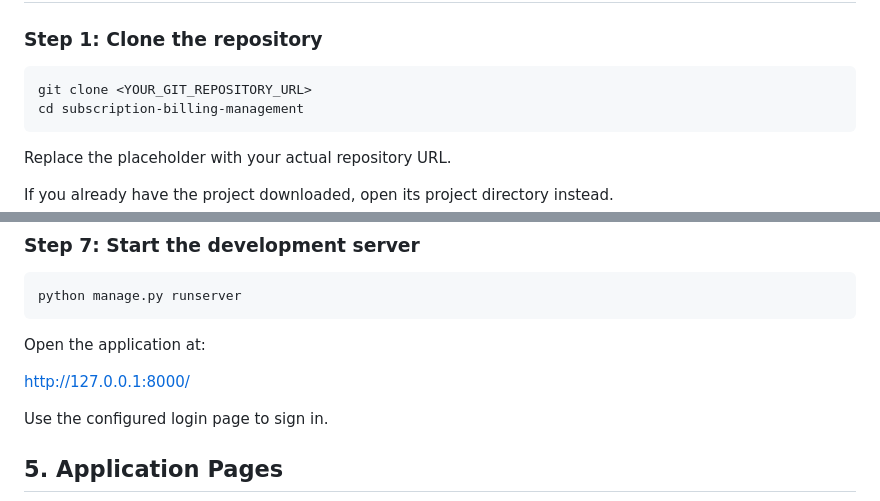
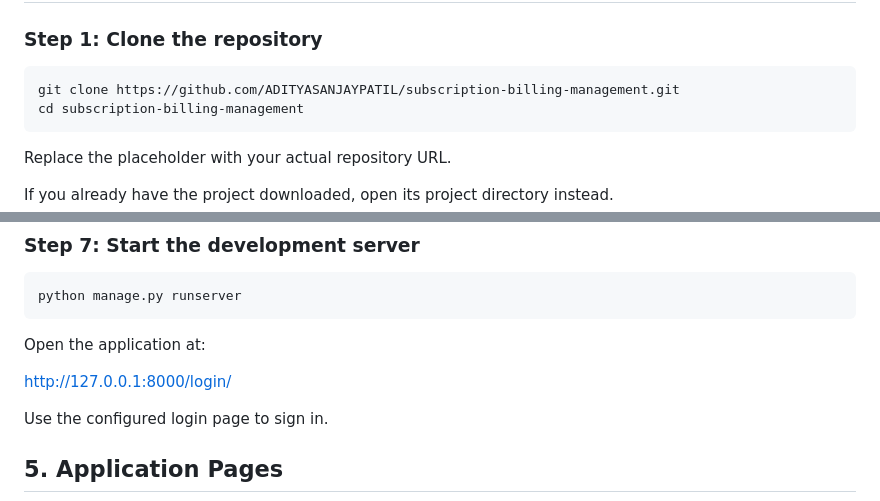
Before and after one commit to ADITYASANJAYPATIL/subscription-billing-management, a Markdown page: README.md, 2 parts joined by grey strips. GitHub-like rendering.

Commit message:
Fix README setup and project documentation

````diff
--- a/README.md
+++ b/README.md
@@ -41,7 +41,7 @@ Install the following before running the project:
 ### Step 1: Clone the repository
 
 ```bash
-git clone <YOUR_GIT_REPOSITORY_URL>
+git clone https://github.com/ADITYASANJAYPATIL/subscription-billing-management.git
 cd subscription-billing-management
 ```
 
@@ -99,7 +99,7 @@ python manage.py runserver
 
 Open the application at:
 
-http://127.0.0.1:8000/
+http://127.0.0.1:8000/login/
 
 Use the configured login page to sign in.
 
````
